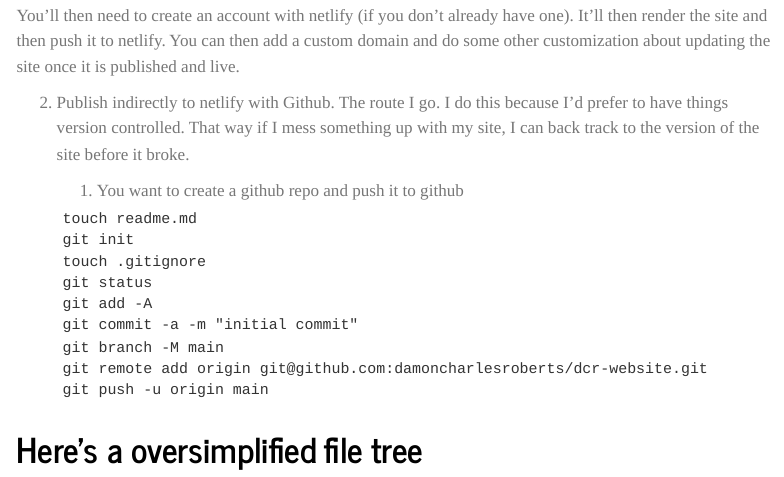
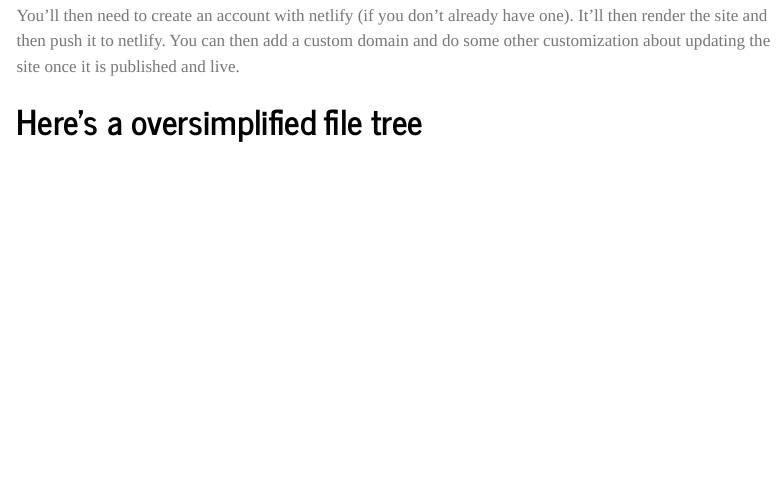
Before and after one commit to komal-preet/kpk-website, a Quarto document (sections/blog/posts/quarto-website-creation/website_index.qmd): the page in a window 1100 px wide, from 3250 px down. Rendered offline with R 4.5, knitr and Pandoc in place of Quarto, with nearby package versions; menus at the side of the page are left out.

Commit message:
update first blog

````diff
--- a/_publish.yml
+++ b/_publish.yml
@@ -1,4 +1,4 @@
 - source: project
   netlify:
     - id: 8fe69be5-4316-49ba-8528-030104336bbb
-      url: 'https://damoncroberts.com'
+      url: 'https://www.damoncroberts.com'
--- a/sections/blog/posts/quarto-website-creation/website_index.qmd
+++ b/sections/blog/posts/quarto-website-creation/website_index.qmd
@@ -137,22 +137,6 @@
 
 You'll then need to create an account with netlify (if you don't already have one). It'll then render the site and then push it to netlify. You can then add a custom domain and do some other customization about updating the site once it is published and live.
 
-2. Publish indirectly to netlify with Github. The route I go. I do this because I'd prefer to have things version controlled. That way if I mess something up with my site, I can back track to the version of the site before it broke.
-
-    1. You want to create a github repo and push it to github
-
-    ``` terminal
-    touch readme.md
-    git init
-    touch .gitignore
-    git status
-    git add -A
-    git commit -a -m "initial commit"
-    git branch -M main
-    git remote add origin git@github.com:damoncharlesroberts/dcr-website.git
-    git push -u origin main
-    ```
-
 
 # Here's a oversimplified file tree
 
````
